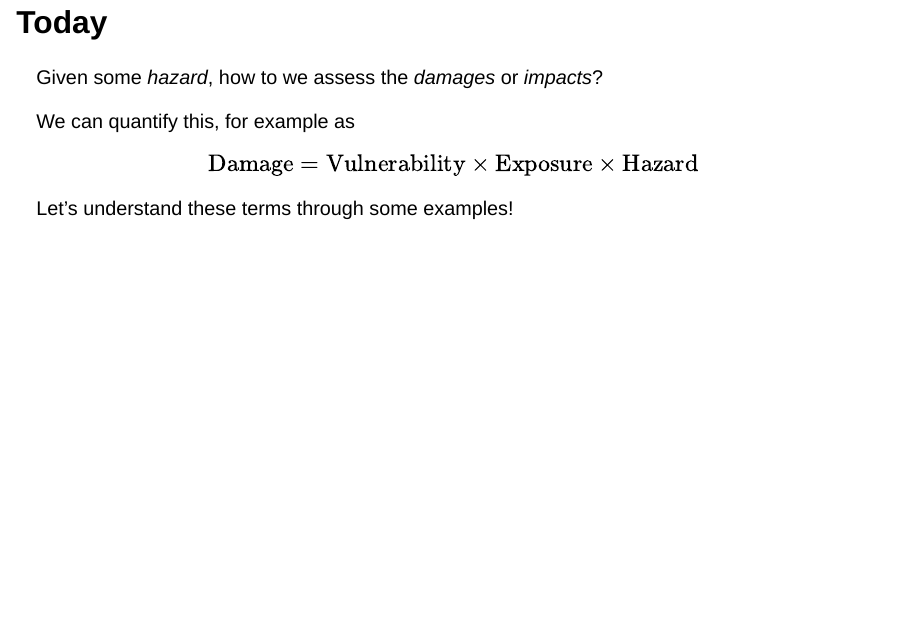
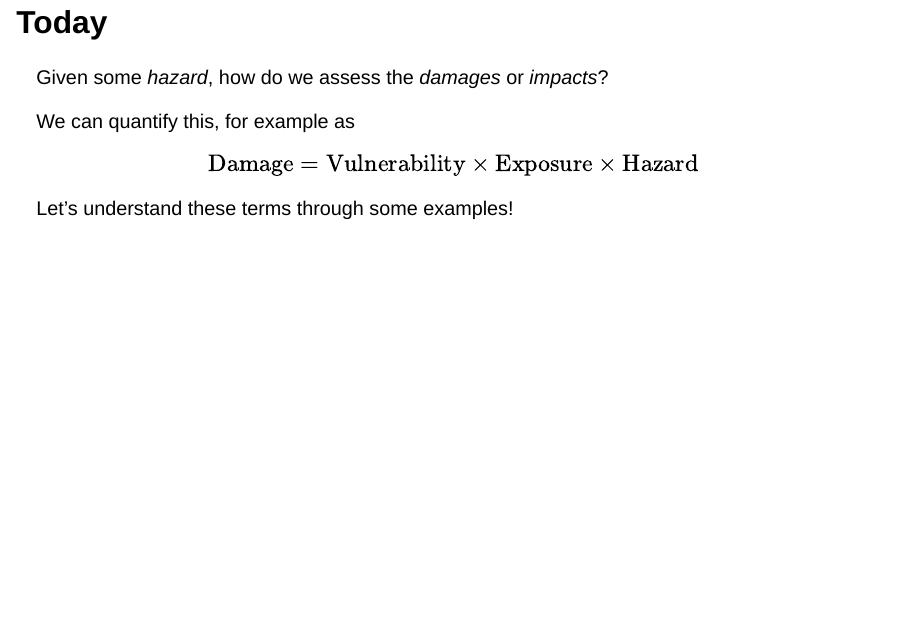
Before and after one commit to catherinecjackson/ceve-421-521.github.io, a Quarto document (lectures/03-vulnerability-exposure-impacts.qmd): page 2 of 29. Rendered offline with R 4.5, knitr and Pandoc in place of Quarto, with nearby package versions; drawn as Slidy slides in place of the format the file asks for.

Commit message:
kyle bug fix

```diff
--- a/lectures/03-vulnerability-exposure-impacts.qmd
+++ b/lectures/03-vulnerability-exposure-impacts.qmd
@@ -19,7 +19,7 @@ template-partials:
 
 ## Today
 
-Given some _hazard_, how to we assess the _damages_ or _impacts_?
+Given some _hazard_, how do we assess the _damages_ or _impacts_?
 
 ::: {.fragment}
 We can quantify this, for example as
```
